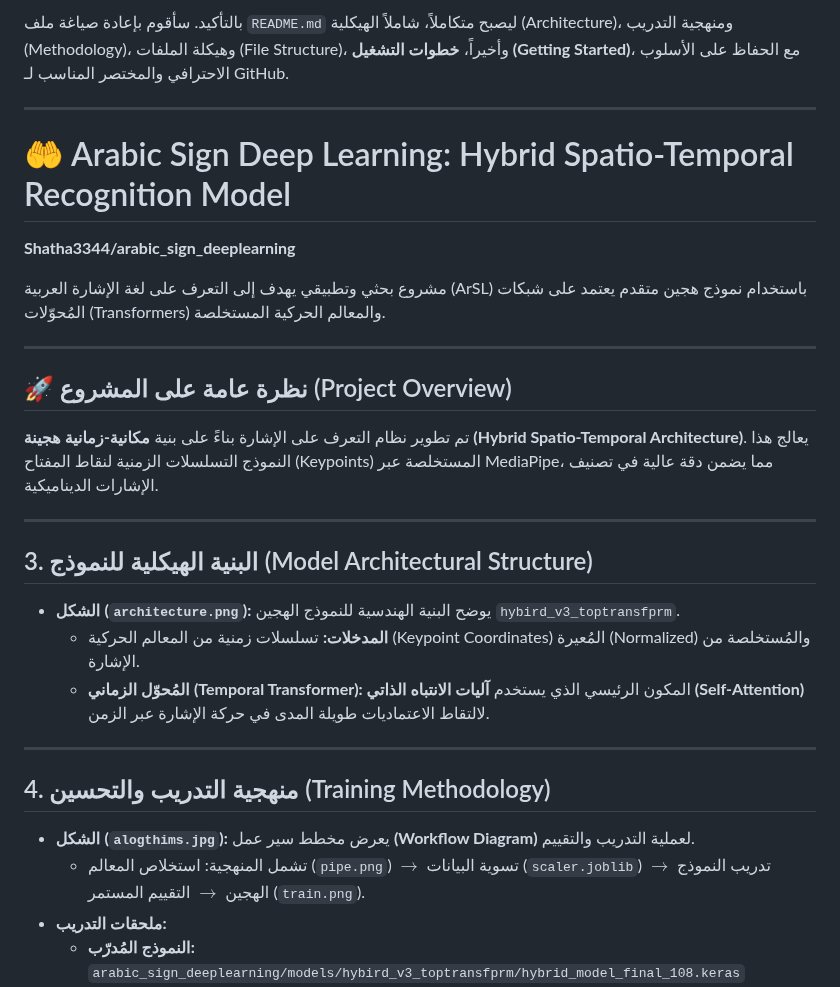
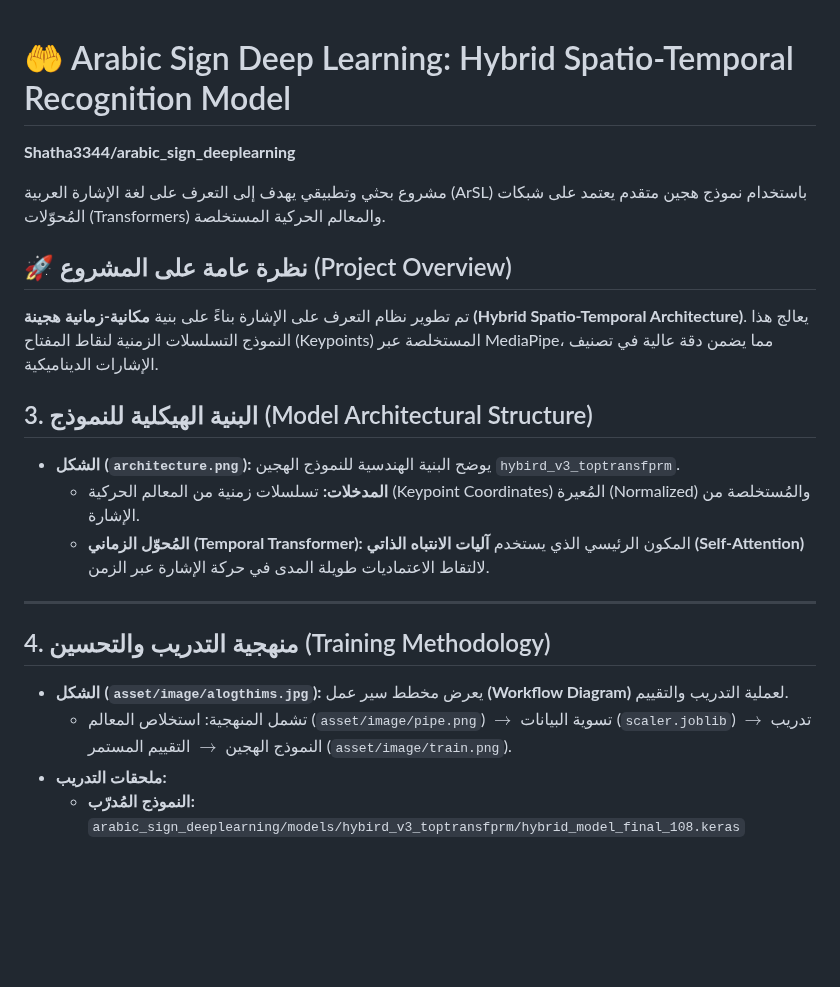
Before and after one commit to Shatha3344/arabic_sign_deeplearning, a Markdown page: README.md, the part around the change. GitHub-like rendering; blank space fills up the shorter version.

Commit message:
Revise README.md for clarity and updated paths
Updated file paths in the training methodology section and refined the README structure.

```diff
--- a/README.md
+++ b/README.md
@@ -1,6 +1,4 @@
-بالتأكيد. سأقوم بإعادة صياغة ملف `README.md` ليصبح متكاملاً، شاملاً الهيكلية (Architecture)، ومنهجية التدريب (Methodology)، وهيكلة الملفات (File Structure)، وأخيراً، **خطوات التشغيل (Getting Started)**، مع الحفاظ على الأسلوب الاحترافي والمختصر المناسب لـ GitHub.
 
------
 
 # 🤲 Arabic Sign Deep Learning: Hybrid Spatio-Temporal Recognition Model
 
@@ -8,13 +6,11 @@
 
 مشروع بحثي وتطبيقي يهدف إلى التعرف على لغة الإشارة العربية (ArSL) باستخدام نموذج هجين متقدم يعتمد على شبكات المُحوّلات (Transformers) والمعالم الحركية المستخلصة.
 
------
 
 ## 🚀 نظرة عامة على المشروع (Project Overview)
 
 تم تطوير نظام التعرف على الإشارة بناءً على بنية **مكانية-زمانية هجينة (Hybrid Spatio-Temporal Architecture)**. يعالج هذا النموذج التسلسلات الزمنية لنقاط المفتاح (Keypoints) المستخلصة عبر MediaPipe، مما يضمن دقة عالية في تصنيف الإشارات الديناميكية.
 
------
 
 ## 3\. البنية الهيكلية للنموذج (Model Architectural Structure)
 
@@ -26,8 +22,8 @@
 
 ## 4\. منهجية التدريب والتحسين (Training Methodology)
 
-  * **الشكل (`alogthims.jpg`):** يعرض مخطط سير عمل **(Workflow Diagram)** لعملية التدريب والتقييم.
-      * تشمل المنهجية: استخلاص المعالم (`pipe.png`) $\rightarrow$ تسوية البيانات (`scaler.joblib`) $\rightarrow$ تدريب النموذج الهجين $\rightarrow$ التقييم المستمر (`train.png`).
+  * **الشكل (`asset/image/alogthims.jpg`):** يعرض مخطط سير عمل **(Workflow Diagram)** لعملية التدريب والتقييم.
+      * تشمل المنهجية: استخلاص المعالم (`asset/image/pipe.png`) $\rightarrow$ تسوية البيانات (`scaler.joblib`) $\rightarrow$ تدريب النموذج الهجين $\rightarrow$ التقييم المستمر (`asset/image/train.png`).
   * **ملحقات التدريب:**
       * **النموذج المُدرّب:** `arabic_sign_deeplearning/models/hybird_v3_toptransfprm/hybrid_model_final_108.keras`
       * **ترميز الفئات:** `arabic_sign_deeplearning/models/hybird_v3_toptransfprm/label_encoder.joblib`
```
